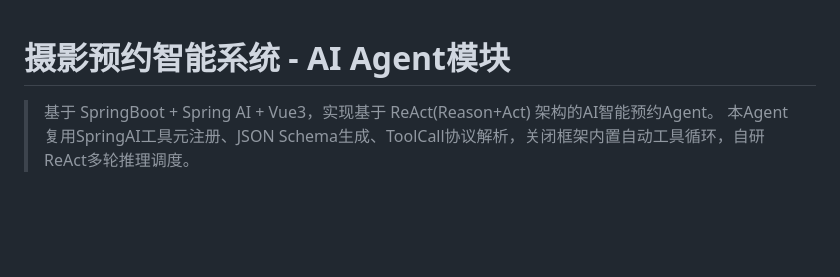
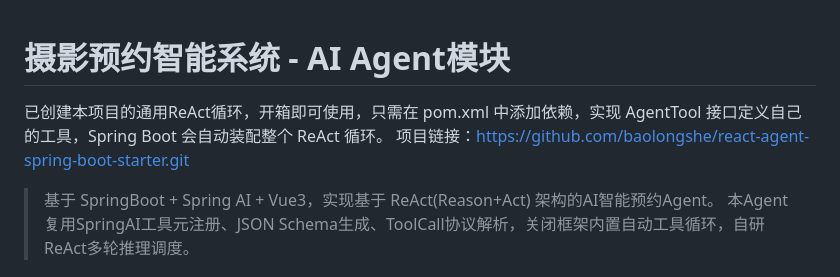
Before and after one commit to baolongshe/photobooker, a Markdown page: README.md, the part around the change. GitHub-like rendering; blank space fills up the shorter version.

Commit message:
Update README with project details and core features
Added project description and features for AI Agent module.

```diff
--- a/README.md
+++ b/README.md
@@ -1,4 +1,5 @@
 # 摄影预约智能系统 - AI Agent模块
+   已创建本项目的通用ReAct循环，开箱即可使用，只需在 pom.xml 中添加依赖，实现 AgentTool 接口定义自己的工具，Spring Boot 会自动装配整个 ReAct 循环。 项目链接：https://github.com/baolongshe/react-agent-spring-boot-starter.git
 
 > 基于 SpringBoot + Spring AI + Vue3，实现基于 ReAct(Reason+Act) 架构的AI智能预约Agent。
 > 本Agent复用SpringAI工具元注册、JSON Schema生成、ToolCall协议解析，关闭框架内置自动工具循环，自研ReAct多轮推理调度。
```
